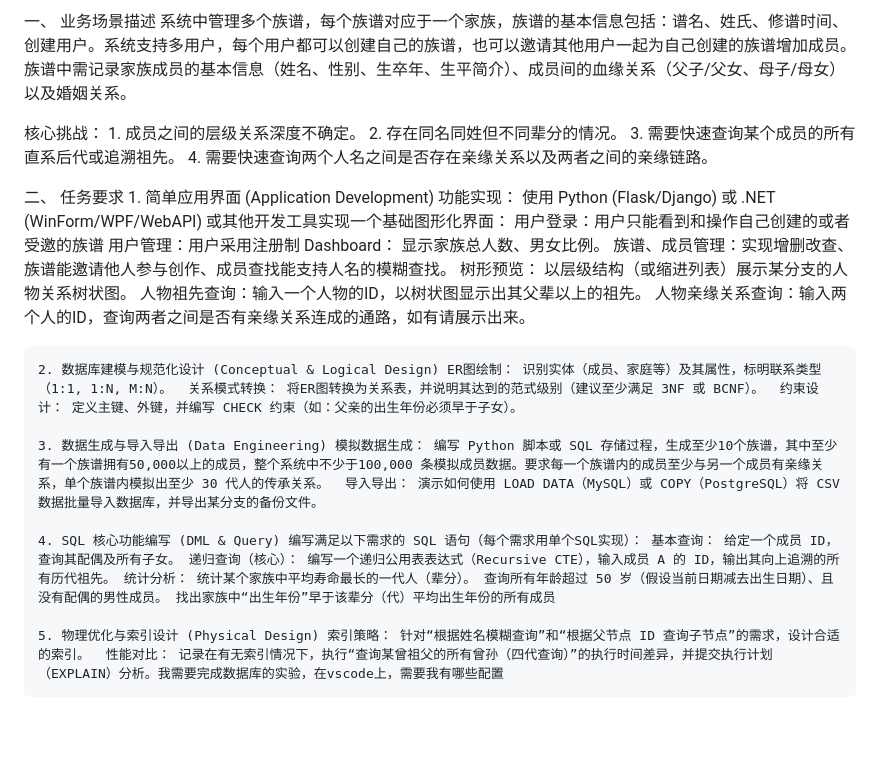
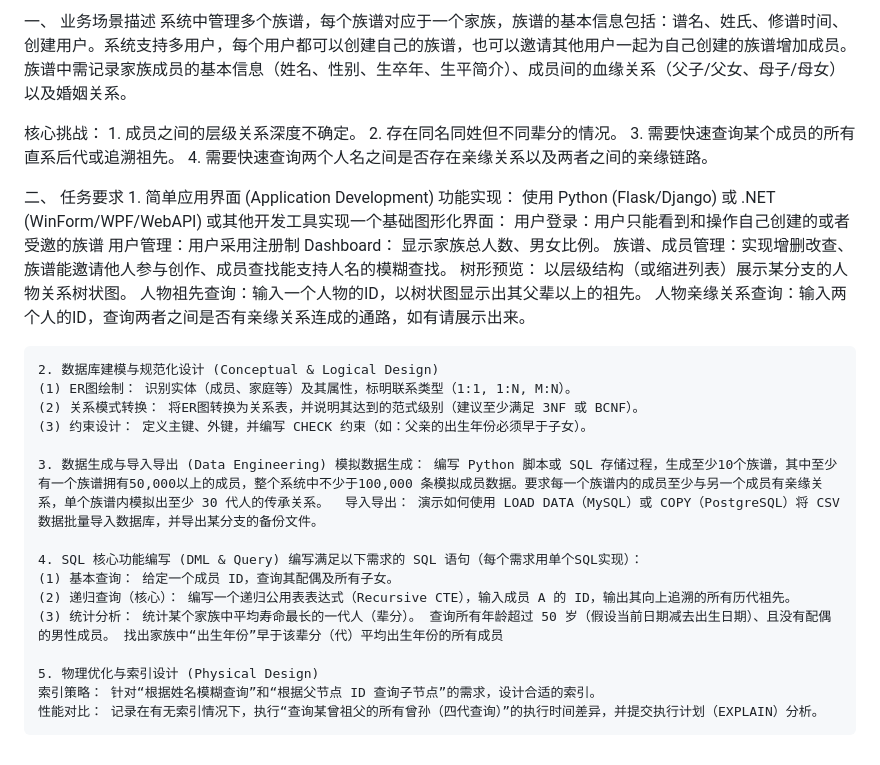
Before and after one commit to Moon-Run/Genealogy-System, a Markdown page: rule.md, the part around the change. Rendered like a GitHub page; blank space fills up the shorter version.

Commit message:
update rule

```diff
--- a/rule.md
+++ b/rule.md
@@ -1,4 +1,5 @@
-一、 业务场景描述 系统中管理多个族谱，每个族谱对应于一个家族，族谱的基本信息包括：谱名、姓氏、修谱时间、创建用户。系统支持多用户，每个用户都可以创建自己的族谱，也可以邀请其他用户一起为自己创建的族谱增加成员。族谱中需记录家族成员的基本信息（姓名、性别、生卒年、生平简介）、成员间的血缘关系（父子/父女、母子/母女）以及婚姻关系。
+一、 业务场景描述
+系统中管理多个族谱，每个族谱对应于一个家族，族谱的基本信息包括：谱名、姓氏、修谱时间、创建用户。系统支持多用户，每个用户都可以创建自己的族谱，也可以邀请其他用户一起为自己创建的族谱增加成员。族谱中需记录家族成员的基本信息（姓名、性别、生卒年、生平简介）、成员间的血缘关系（父子/父女、母子/母女）以及婚姻关系。
 
  核心挑战：  1. 成员之间的层级关系深度不确定。 2. 存在同名同姓但不同辈分的情况。 3. 需要快速查询某个成员的所有直系后代或追溯祖先。 4. 需要快速查询两个人名之间是否存在亲缘关系以及两者之间的亲缘链路。
 
@@ -6,10 +7,18 @@
 二、 任务要求
     1. 简单应用界面 (Application Development) 功能实现： 使用 Python (Flask/Django) 或 .NET (WinForm/WPF/WebAPI) 或其他开发工具实现一个基础图形化界面： 用户登录：用户只能看到和操作自己创建的或者受邀的族谱 用户管理：用户采用注册制 Dashboard： 显示家族总人数、男女比例。 族谱、成员管理：实现增删改查、族谱能邀请他人参与创作、成员查找能支持人名的模糊查找。 树形预览： 以层级结构（或缩进列表）展示某分支的人物关系树状图。 人物祖先查询：输入一个人物的ID，以树状图显示出其父辈以上的祖先。 人物亲缘关系查询：输入两个人的ID，查询两者之间是否有亲缘关系连成的通路，如有请展示出来。
 
-    2. 数据库建模与规范化设计 (Conceptual & Logical Design) ER图绘制： 识别实体（成员、家庭等）及其属性，标明联系类型（1:1, 1:N, M:N）。  关系模式转换： 将ER图转换为关系表，并说明其达到的范式级别（建议至少满足 3NF 或 BCNF）。  约束设计： 定义主键、外键，并编写 CHECK 约束（如：父亲的出生年份必须早于子女）。
+    2. 数据库建模与规范化设计 (Conceptual & Logical Design)
+    (1) ER图绘制： 识别实体（成员、家庭等）及其属性，标明联系类型（1:1, 1:N, M:N）。
+    (2) 关系模式转换： 将ER图转换为关系表，并说明其达到的范式级别（建议至少满足 3NF 或 BCNF）。
+    (3) 约束设计： 定义主键、外键，并编写 CHECK 约束（如：父亲的出生年份必须早于子女）。
 
     3. 数据生成与导入导出 (Data Engineering) 模拟数据生成： 编写 Python 脚本或 SQL 存储过程，生成至少10个族谱，其中至少有一个族谱拥有50,000以上的成员，整个系统中不少于100,000 条模拟成员数据。要求每一个族谱内的成员至少与另一个成员有亲缘关系，单个族谱内模拟出至少 30 代人的传承关系。  导入导出： 演示如何使用 LOAD DATA（MySQL）或 COPY（PostgreSQL）将 CSV 数据批量导入数据库，并导出某分支的备份文件。
 
-    4. SQL 核心功能编写 (DML & Query) 编写满足以下需求的 SQL 语句（每个需求用单个SQL实现）： 基本查询： 给定一个成员 ID，查询其配偶及所有子女。 递归查询（核心）： 编写一个递归公用表表达式（Recursive CTE），输入成员 A 的 ID，输出其向上追溯的所有历代祖先。 统计分析： 统计某个家族中平均寿命最长的一代人（辈分）。 查询所有年龄超过 50 岁（假设当前日期减去出生日期）、且没有配偶的男性成员。 找出家族中“出生年份”早于该辈分（代）平均出生年份的所有成员
+    4. SQL 核心功能编写 (DML & Query) 编写满足以下需求的 SQL 语句（每个需求用单个SQL实现）：
+    (1) 基本查询： 给定一个成员 ID，查询其配偶及所有子女。
+    (2) 递归查询（核心）： 编写一个递归公用表表达式（Recursive CTE），输入成员 A 的 ID，输出其向上追溯的所有历代祖先。
+    (3) 统计分析： 统计某个家族中平均寿命最长的一代人（辈分）。 查询所有年龄超过 50 岁（假设当前日期减去出生日期）、且没有配偶的男性成员。 找出家族中“出生年份”早于该辈分（代）平均出生年份的所有成员
 
-    5. 物理优化与索引设计 (Physical Design) 索引策略： 针对“根据姓名模糊查询”和“根据父节点 ID 查询子节点”的需求，设计合适的索引。  性能对比： 记录在有无索引情况下，执行“查询某曾祖父的所有曾孙（四代查询）”的执行时间差异，并提交执行计划（EXPLAIN）分析。我需要完成数据库的实验，在vscode上，需要我有哪些配置
+    5. 物理优化与索引设计 (Physical Design)
+    索引策略： 针对“根据姓名模糊查询”和“根据父节点 ID 查询子节点”的需求，设计合适的索引。
+    性能对比： 记录在有无索引情况下，执行“查询某曾祖父的所有曾孙（四代查询）”的执行时间差异，并提交执行计划（EXPLAIN）分析。
```
